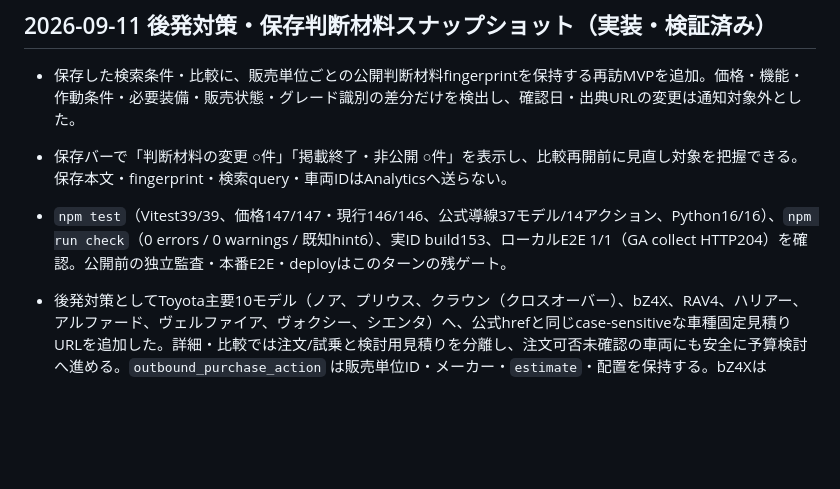
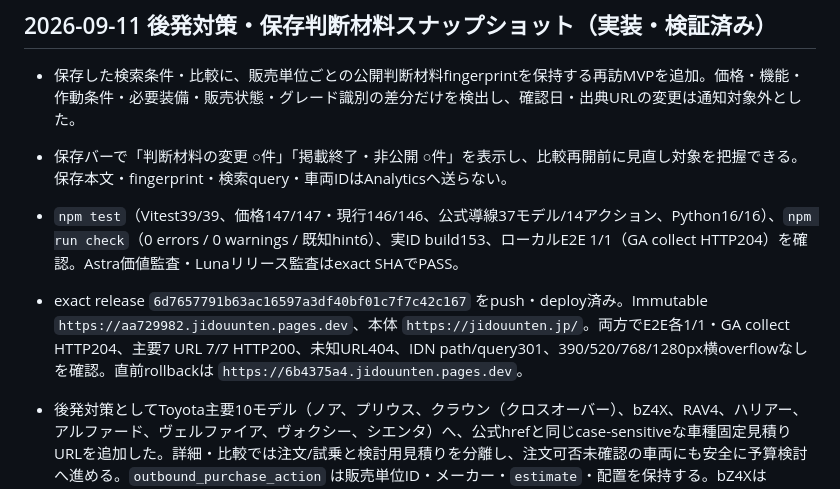
Before and after one commit to hikarine3/jidouunten, a Markdown page: MEMORY.md, the part around the change. Rendered like a GitHub page; blank space fills up the shorter version.

```diff
--- a/MEMORY.md
+++ b/MEMORY.md
@@ -38,7 +38,8 @@
 
 - 保存した検索条件・比較に、販売単位ごとの公開判断材料fingerprintを保持する再訪MVPを追加。価格・機能・作動条件・必要装備・販売状態・グレード識別の差分だけを検出し、確認日・出典URLの変更は通知対象外とした。
 - 保存バーで「判断材料の変更 ○件」「掲載終了・非公開 ○件」を表示し、比較再開前に見直し対象を把握できる。保存本文・fingerprint・検索query・車両IDはAnalyticsへ送らない。
-- `npm test`（Vitest39/39、価格147/147・現行146/146、公式導線37モデル/14アクション、Python16/16）、`npm run check`（0 errors / 0 warnings / 既知hint6）、実ID build153、ローカルE2E 1/1（GA collect HTTP204）を確認。公開前の独立監査・本番E2E・deployはこのターンの残ゲート。
+- `npm test`（Vitest39/39、価格147/147・現行146/146、公式導線37モデル/14アクション、Python16/16）、`npm run check`（0 errors / 0 warnings / 既知hint6）、実ID build153、ローカルE2E 1/1（GA collect HTTP204）を確認。Astra価値監査・Lunaリリース監査はexact SHAでPASS。
+- exact release `6d7657791b63ac16597a3df40bf01c7f7c42c167` をpush・deploy済み。Immutable `https://aa729982.jidouunten.pages.dev`、本体 `https://jidouunten.jp/`。両方でE2E各1/1・GA collect HTTP204、主要7 URL 7/7 HTTP200、未知URL404、IDN path/query301、390/520/768/1280px横overflowなしを確認。直前rollbackは `https://6b4375a4.jidouunten.pages.dev`。
 
 - 後発対策としてToyota主要10モデル（ノア、プリウス、クラウン（クロスオーバー）、bZ4X、RAV4、ハリアー、アルファード、ヴェルファイア、ヴォクシー、シエンタ）へ、公式hrefと同じcase-sensitiveな車種固定見積りURLを追加した。詳細・比較では注文/試乗と検討用見積りを分離し、注文可否未確認の車両にも安全に予算検討へ進める。`outbound_purchase_action` は販売単位ID・メーカー・`estimate`・配置を保持する。bZ4Xは `bZ4X`、クラウンは `CROWN+CROSSOVER` を使用し、小文字化によるToyotaエラーを防いだ。
 - exact app release `0448c1bddd54dbfc3236b08df7c7cd87a967299d`、Immutable `https://6b4375a4.jidouunten.pages.dev`、本体 `https://jidouunten.jp/`。全147販売単位（現行146件）、build153、Vitest37/Python16、価格・公式導線checker、Astro check 0 errors、Toyota見積りブラウザ10/10、詳細56/56・比較2、registry14/14、独立Astra/Plato監査、local/production E2E各1/1、GA collect HTTP204、主要URL200、IDN path/query301がPASS。直前rollbackは `https://106e44cd.jidouunten.pages.dev`。
```
Also changed, not shown: docs/qa/production-20260907.md (+12 -0 lines).
